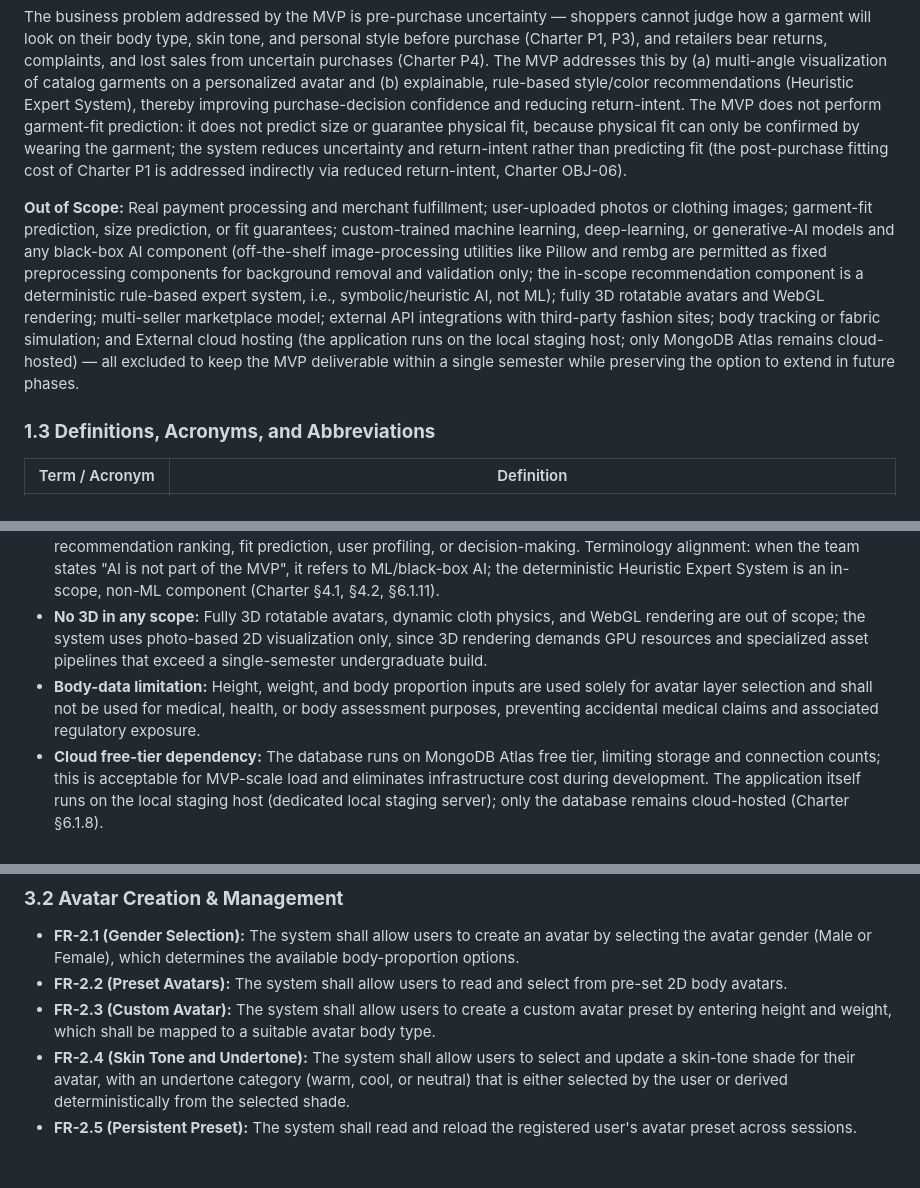
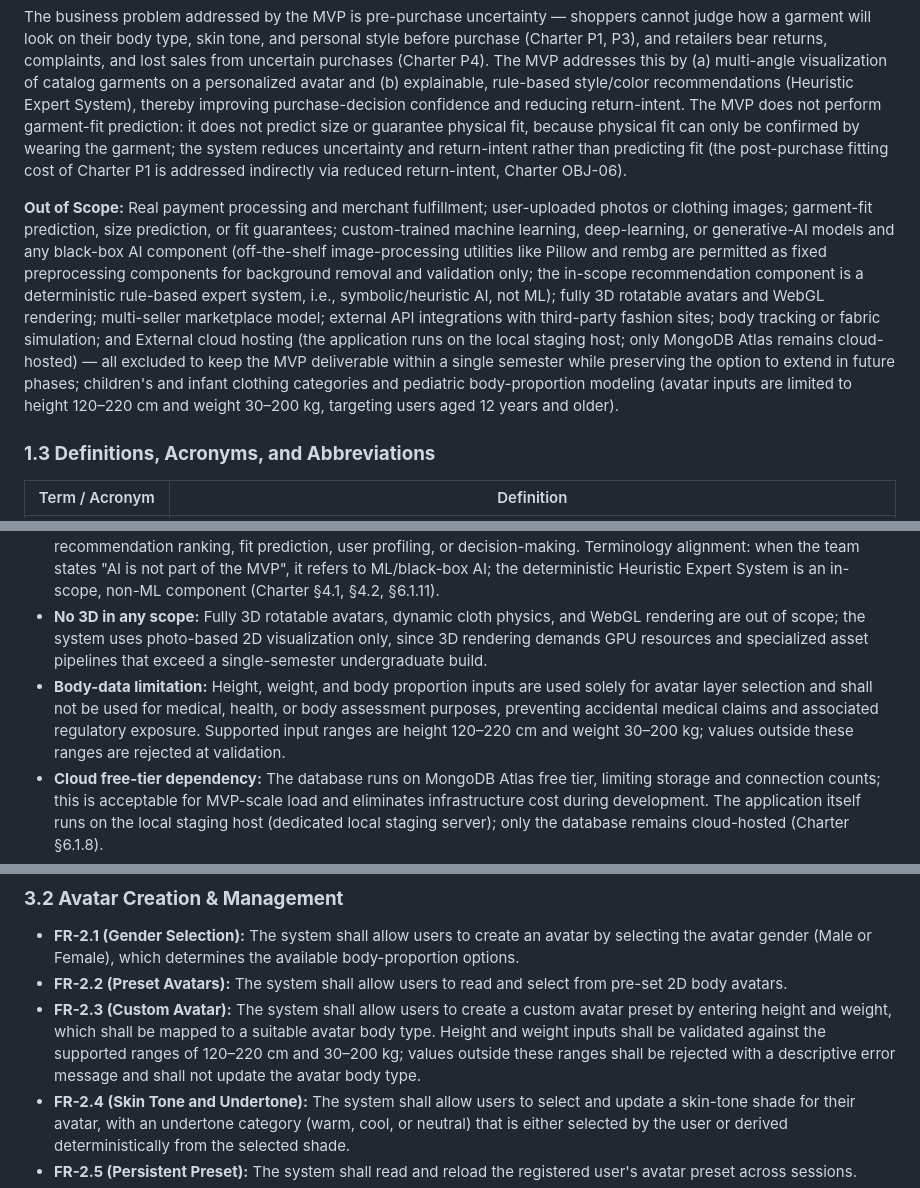
Before and after one commit to sethtae21/PRIN173-ProjectManagment, a Markdown page: docs/FitFusionAI - SRS.md, 3 parts joined by grey strips. Drawn GitHub-style; blank space fills up the shorter version.

```diff
--- a/docs/FitFusionAI - SRS.md
+++ b/docs/FitFusionAI - SRS.md
@@ -16,7 +16,7 @@ FitFusion AI is a standalone virtual try-on and outfit simulation application wi
 
 The business problem addressed by the MVP is pre-purchase uncertainty — shoppers cannot judge how a garment will look on their body type, skin tone, and personal style before purchase (Charter P1, P3), and retailers bear returns, complaints, and lost sales from uncertain purchases (Charter P4). The MVP addresses this by (a) multi-angle visualization of catalog garments on a personalized avatar and (b) explainable, rule-based style/color recommendations (Heuristic Expert System), thereby improving purchase-decision confidence and reducing return-intent. The MVP does not perform garment-fit prediction: it does not predict size or guarantee physical fit, because physical fit can only be confirmed by wearing the garment; the system reduces uncertainty and return-intent rather than predicting fit (the post-purchase fitting cost of Charter P1 is addressed indirectly via reduced return-intent, Charter OBJ-06).
 
-**Out of Scope:** Real payment processing and merchant fulfillment; user-uploaded photos or clothing images; garment-fit prediction, size prediction, or fit guarantees; custom-trained machine learning, deep-learning, or generative-AI models and any black-box AI component (off-the-shelf image-processing utilities like Pillow and rembg are permitted as fixed preprocessing components for background removal and validation only; the in-scope recommendation component is a deterministic rule-based expert system, i.e., symbolic/heuristic AI, not ML); fully 3D rotatable avatars and WebGL rendering; multi-seller marketplace model; external API integrations with third-party fashion sites; body tracking or fabric simulation; and External cloud hosting (the application runs on the local staging host; only MongoDB Atlas remains cloud-hosted) — all excluded to keep the MVP deliverable within a single semester while preserving the option to extend in future phases.
+**Out of Scope:** Real payment processing and merchant fulfillment; user-uploaded photos or clothing images; garment-fit prediction, size prediction, or fit guarantees; custom-trained machine learning, deep-learning, or generative-AI models and any black-box AI component (off-the-shelf image-processing utilities like Pillow and rembg are permitted as fixed preprocessing components for background removal and validation only; the in-scope recommendation component is a deterministic rule-based expert system, i.e., symbolic/heuristic AI, not ML); fully 3D rotatable avatars and WebGL rendering; multi-seller marketplace model; external API integrations with third-party fashion sites; body tracking or fabric simulation; and External cloud hosting (the application runs on the local staging host; only MongoDB Atlas remains cloud-hosted) — all excluded to keep the MVP deliverable within a single semester while preserving the option to extend in future phases; children's and infant clothing categories and pediatric body-proportion modeling (avatar inputs are limited to height 120–220 cm and weight 30–200 kg, targeting users aged 12 years and older).
 
 ###
 
@@ -88,7 +90,7 @@ FitFusion AI is a standalone web application composed of three connected parts:
 * **Avatar-only visualization:** No user photo upload, body tracking, pose detection, or AI image generation is included, keeping the MVP deterministic and avoiding the privacy and compute costs associated with processing user photos.
 * **AI positioning:** The MVP contains no custom-trained machine-learning, deep-learning, or generative-AI models and no black-box AI component for recommendation, fit prediction, user profiling, or decision-making. The recommendation component is a deterministic, rule-based Heuristic Expert System (symbolic/heuristic AI) that encodes color theory and style rules into explicit rules and weighted tag scoring, so every recommendation is fully auditable and explainable to users and the panel. Off-the-shelf image utilities (rembg for background removal, Pillow for validation) are permitted as fixed preprocessing/image-processing components; they are not used for recommendation ranking, fit prediction, user profiling, or decision-making. Terminology alignment: when the team states "AI is not part of the MVP", it refers to ML/black-box AI; the deterministic Heuristic Expert System is an in-scope, non-ML component (Charter §4.1, §4.2, §6.1.11).
 * **No 3D in any scope:** Fully 3D rotatable avatars, dynamic cloth physics, and WebGL rendering are out of scope; the system uses photo-based 2D visualization only, since 3D rendering demands GPU resources and specialized asset pipelines that exceed a single-semester undergraduate build.
-* **Body-data limitation:** Height, weight, and body proportion inputs are used solely for avatar layer selection and shall not be used for medical, health, or body assessment purposes, preventing accidental medical claims and associated regulatory exposure.
+* **Body-data limitation:** Height, weight, and body proportion inputs are used solely for avatar layer selection and shall not be used for medical, health, or body assessment purposes, preventing accidental medical claims and associated regulatory exposure. Supported input ranges are height 120–220 cm and weight 30–200 kg; values outside these ranges are rejected at validation.
 * **Cloud free-tier dependency:** The database runs on MongoDB Atlas free tier, limiting storage and connection counts; this is acceptable for MVP-scale load and eliminates infrastructure cost during development. The application itself runs on the local staging host (dedicated local staging server); only the database remains cloud-hosted (Charter §6.1.8).
 * **Privacy regulation:** The system shall comply with the Data Privacy Act of 2012 (RA 10173\) for all stored user and seller data, a non-negotiable legal baseline for any production-deployable academic project.
 
@@ -114,7 +116,7 @@ FitFusion AI is a standalone web application composed of three connected parts:
 
 * **FR-2.1 (Gender Selection):** The system shall allow users to create an avatar by selecting the avatar gender (Male or Female), which determines the available body-proportion options.
 * **FR-2.2 (Preset Avatars):** The system shall allow users to read and select from pre-set 2D body avatars.
-* **FR-2.3 (Custom Avatar):** The system shall allow users to create a custom avatar preset by entering height and weight, which shall be mapped to a suitable avatar body type.
+* **FR-2.3 (Custom Avatar):** The system shall allow users to create a custom avatar preset by entering height and weight, which shall be mapped to a suitable avatar body type. Height and weight inputs shall be validated against the supported ranges of 120–220 cm and 30–200 kg; values outside these ranges shall be rejected with a descriptive error message and shall not update the avatar body type.
 * **FR-2.4 (Skin Tone and Undertone):** The system shall allow users to select and update a skin-tone shade for their avatar, with an undertone category (warm, cool, or neutral) that is either selected by the user or derived deterministically from the selected shade.
 * **FR-2.5 (Persistent Preset):** The system shall read and reload the registered user's avatar preset across sessions.
 * **FR-2.6 (View Switching):** The system shall allow users to update the avatar visualization by toggling between Front, Side, and Rear views, instantly updating the avatar and all equipped clothing to the corresponding 2D assets.
```
Also changed, not shown: other parts of docs/FitFusionAI - SRS.md (+2 -0 lines), docs/FitFusionAI-Project Charter.md (+3 -2 lines), docs/FitFusionAI-Project Scope.md (+2 -1 lines).
